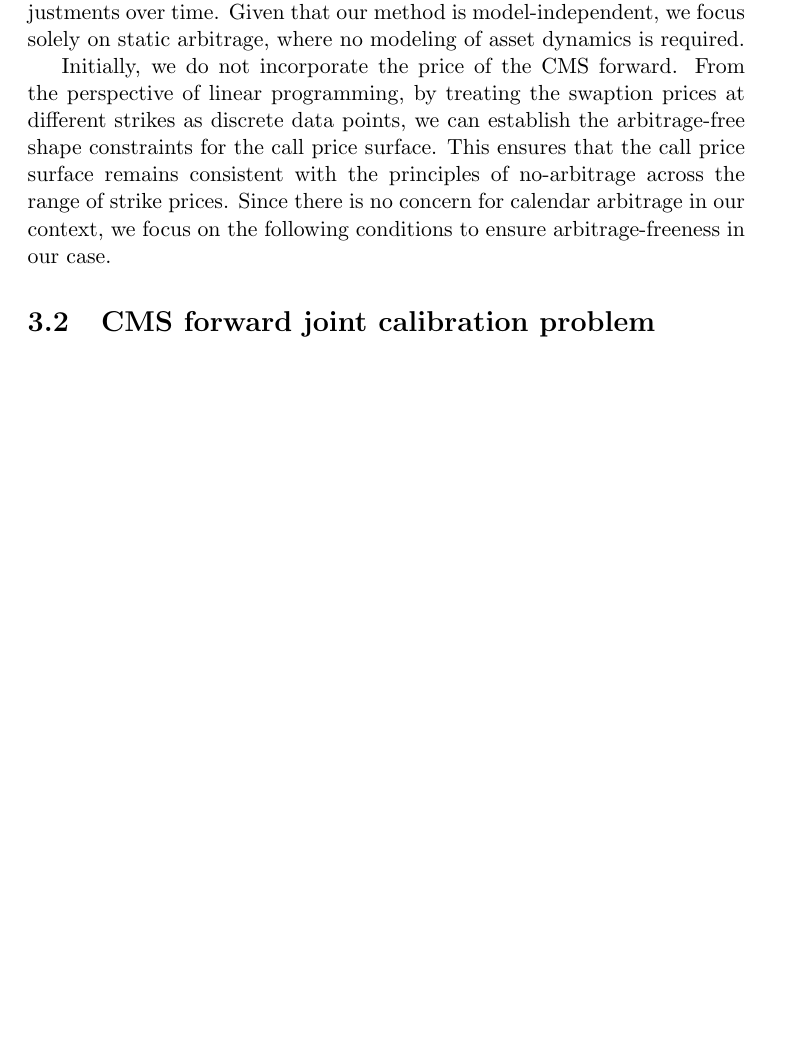
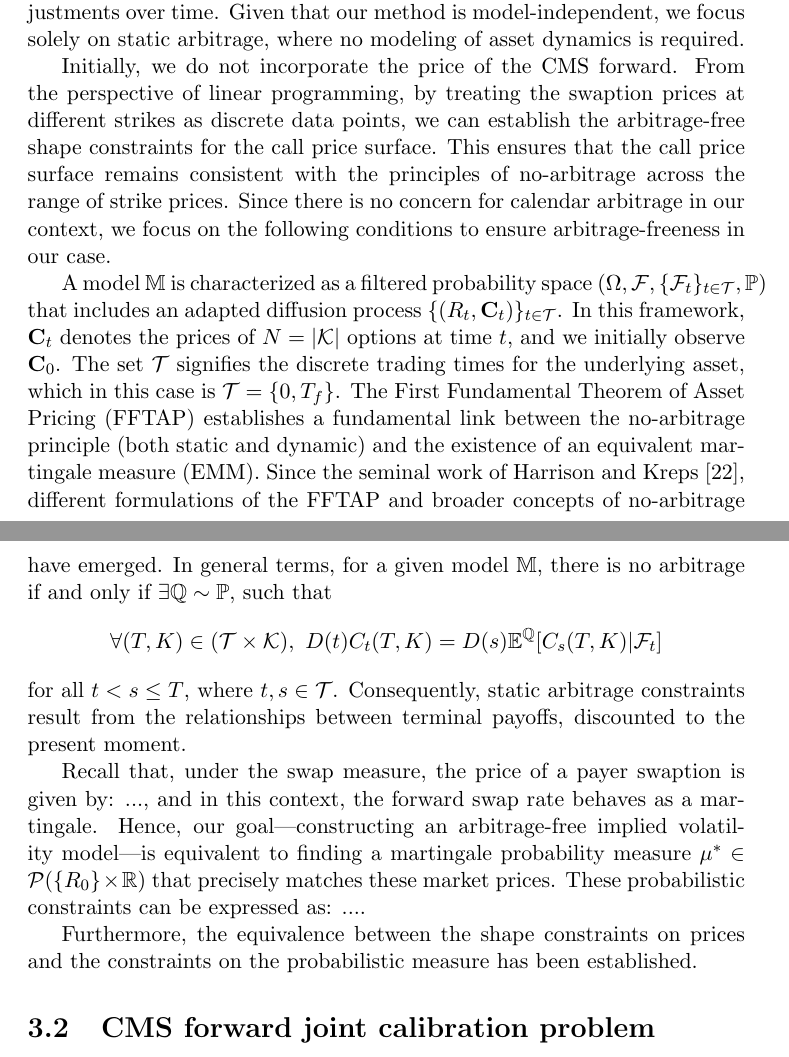
Before and after one commit to R-graveolens/notes, a LaTeX thesis (report/report.tex, which reads report/3_theory_variants.tex): part of page 10 of 14 before the commit and two parts of pages 10 and 11 of 15 after it, the two joined at a grey line, cut so that both start at the same text, the shorter picture padded with empty space. Compiled offline with pdfLaTeX.

Commit message:
report ch3(2)

```diff
--- a/report/3_theory_variants.tex
+++ b/report/3_theory_variants.tex
@@ -15,6 +15,34 @@ we can establish the arbitrage-free shape constraints for the call price surface
 that the call price surface remains consistent with the principles of no-arbitrage across the
 range of strike prices. Since there is no concern for calendar arbitrage in our context,
 we focus on the following conditions to ensure arbitrage-freeness in our case.
+
+A model \(\mathbb{M}\) is characterized as a filtered probability space
+$(\Omega,\mathcal{F},\{\mathcal{F}_{t}\}_{t\in\mathcal{T}},\mathbb{P})$
+that includes an adapted diffusion process \(\{(R_{t},\mathbf{C}_{t})\}_{t\in\mathcal{T}}\).
+In this framework, \(\mathbf{C}_{t}\) denotes the prices of \(N = |\mathcal{K}|\) options at time \(t\),
+and we initially observe \(\mathbf{C}_{0}\).
+The set \(\mathcal{T}\) signifies the discrete trading times for the underlying asset,
+which in this case is \(\mathcal{T} = \{0, T_{f}\}\).
+The First Fundamental Theorem of Asset Pricing (FFTAP) establishes a fundamental link between the
+no-arbitrage principle (both static and dynamic) and the existence of an equivalent martingale measure (EMM).
+Since the seminal work of Harrison and Kreps [22], different formulations of the FFTAP and broader concepts
+of no-arbitrage have emerged. In general terms, for a given model \(\mathbb{M}\), there is no arbitrage
+if and only if $\exists \mathbb{Q} \sim \mathbb{P}$, such that
+\[
+\forall(T,K)\in (\mathcal{T} \times \mathcal{K}),\ D(t)C_{t}(T, K)=D(s)\mathbb{E}^{\mathbb{Q}}[C_{s}(T,K)|\mathcal{F}_{t}]
+\]
+for all \(t < s \leq T\), where \(t, s \in \mathcal{T}\).
+Consequently, static arbitrage constraints result from the relationships between terminal payoffs,
+discounted to the present moment.
+
+Recall that, under the swap measure, the price of a payer swaption is given by: ..., and in this context,
+the forward swap rate behaves as a martingale. Hence, our goal—constructing an arbitrage-free implied volatility
+model—is equivalent to finding a martingale probability measure
+\(\mu^{*} \in \mathcal{P}(\{R_{0}\} \times \mathbb{R})\) that precisely matches these market prices.
+These probabilistic constraints can be expressed as: $...$.
+
+Furthermore, the equivalence between the shape constraints on prices and the constraints on the
+probabilistic measure has been established.
 
 
 
```
Also changed, not shown: report/report.pdf, 5 other files.
